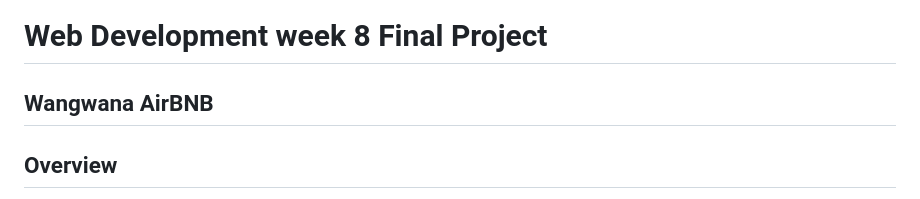
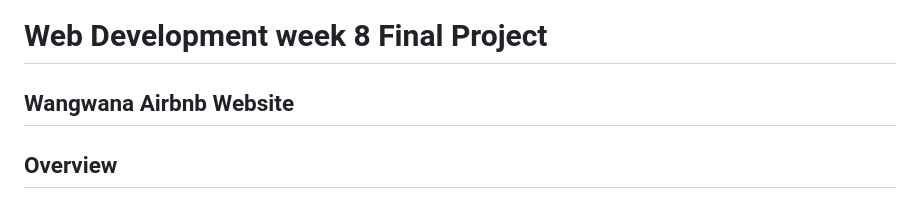
Before and after one commit to Bblasio/web-development-week-8-Assignment-, a Markdown page: README.md, the part around the change. GitHub-like rendering.

Commit message:
initial commit

```diff
--- a/README.md
+++ b/README.md
@@ -1,5 +1,5 @@
 # Web Development week 8 Final Project
-## Wangwana AirBNB
+## Wangwana Airbnb Website
 ## Overview
 **Wangwana** is a sleek, Airbnb-inspired rental platform built for Kisumu City.
 It lets visitors explore beautiful homes, view detailed property showrooms with photos and amenities, and make bookings in just a few clicks.
```
